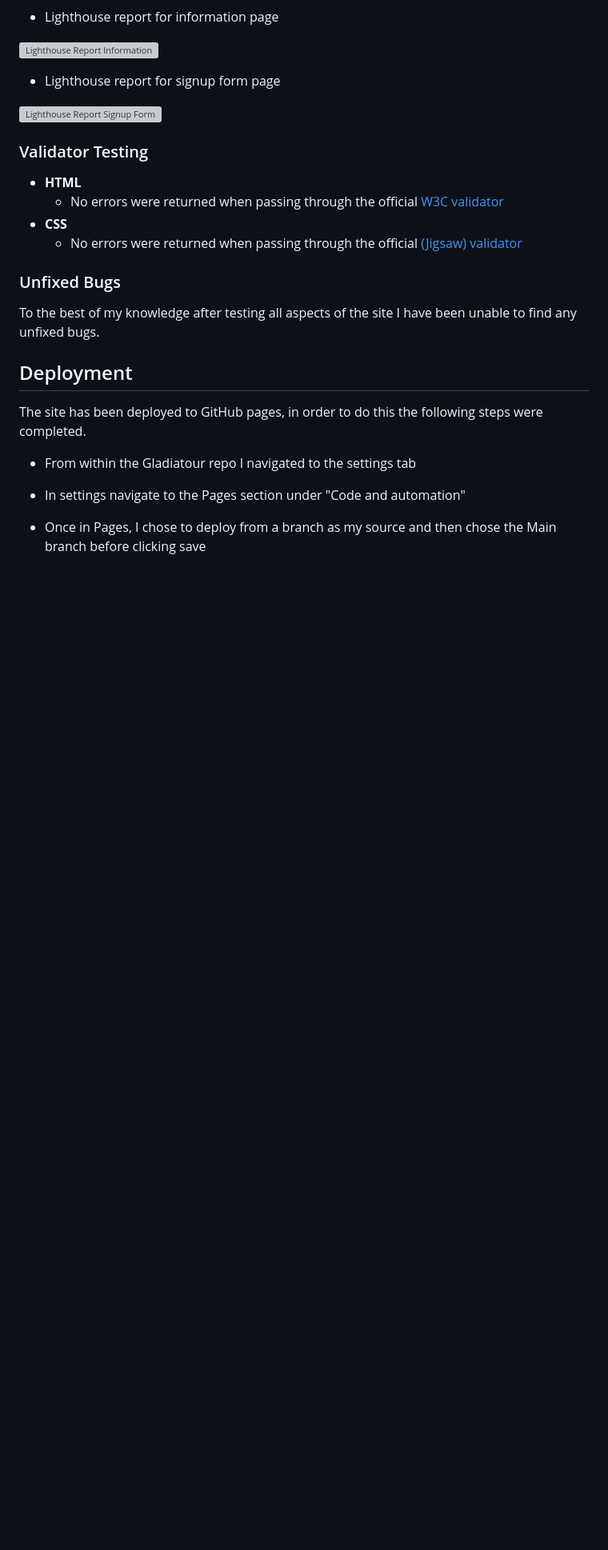
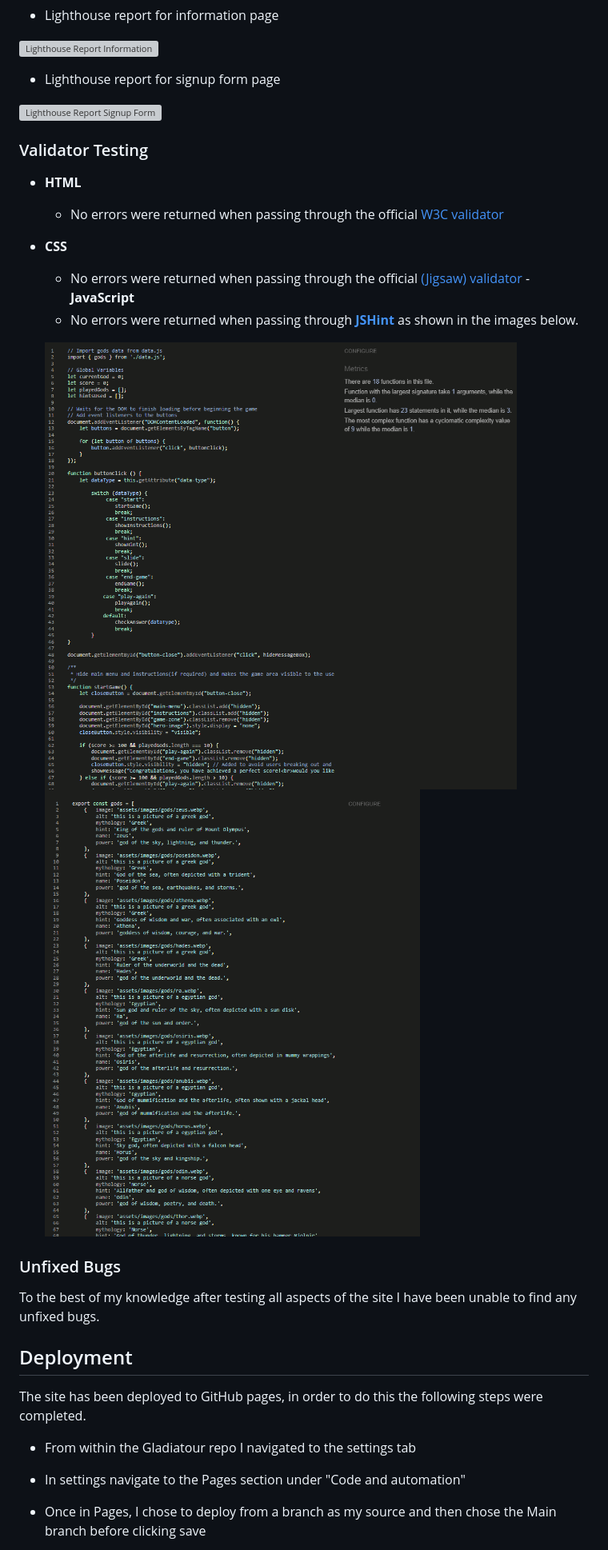
Before and after one commit to Shlackka/guess-the-god, a Markdown page: README.md, the part around the change printed below. Shown: that part at 80% size. Rendered like a GitHub page; pictures changed too: assets/images/readme/data-testing.png (added), assets/images/readme/script-testing.png (added); blank space fills up the shorter version; grey boxes are pictures that could not be loaded.

Commit message:
Add validator testing for html css and javascript

```diff
--- a/README.md
+++ b/README.md
@@ -225,5 +225,10 @@ Along with feature testing I have also run lighthouse tests, these have come bac
 - __CSS__
-    - No errors were returned when passing through the official [(Jigsaw) validator](https://jigsaw.w3.org/css-validator/validator?uri=https%3A%2F%2Fshlackka.github.io%2FGladiatour%2F&profile=css3svg&usermedium=all&warning=1&vextwarning=&lang=en)
+    - No errors were returned when passing through the official [(Jigsaw) validator](https://jigsaw.w3.org/css-validator/validator?uri=https%3A%2F%2Fshlackka.github.io%2Fguess-the-god%2F&profile=css3svg&usermedium=all&warning=1&vextwarning=&lang=en)
+-__JavaScript__
+    - No errors were returned when passing through **[JSHint](https://jshint.com/)** as shown in the images below.
+
+    ![script.js Testing](assets/images/readme/script-testing.png)
+    ![data.js Testing](assets/images/readme/data-testing.png)
 
 ### Unfixed Bugs
 
```
Also changed, not shown: other parts of README.md (+1 -1 lines).
